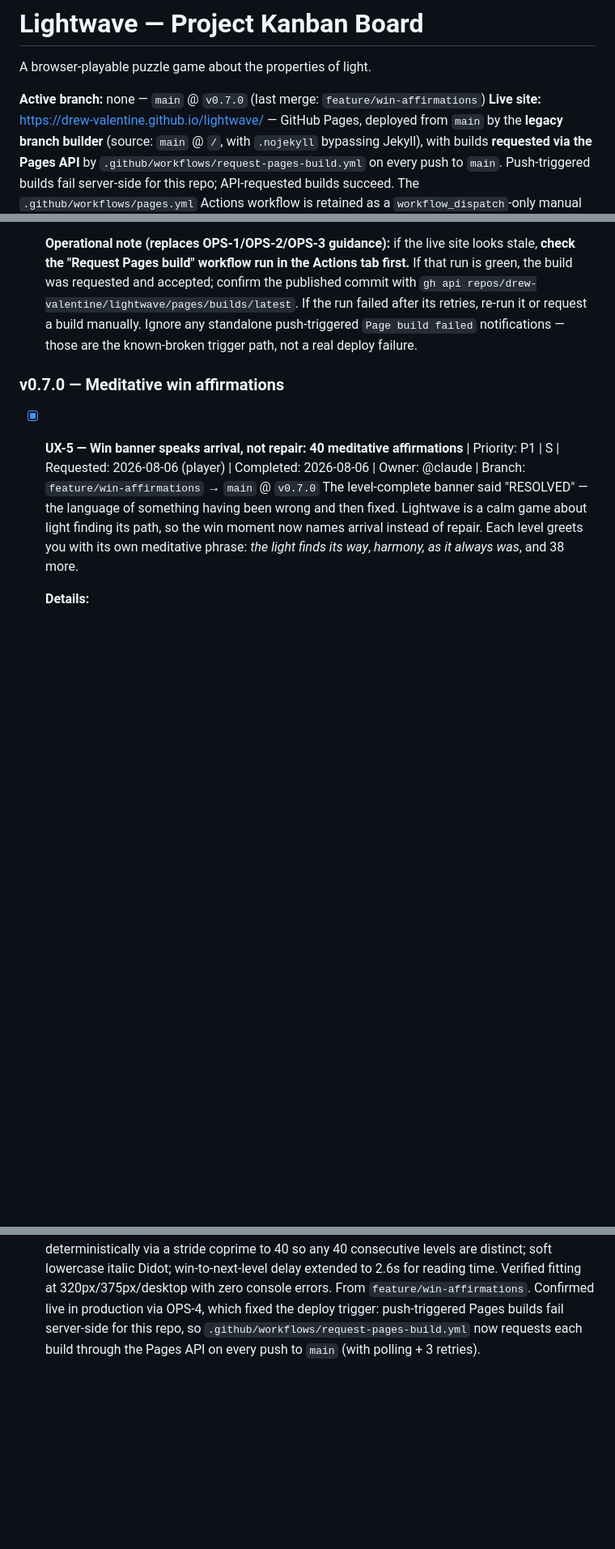
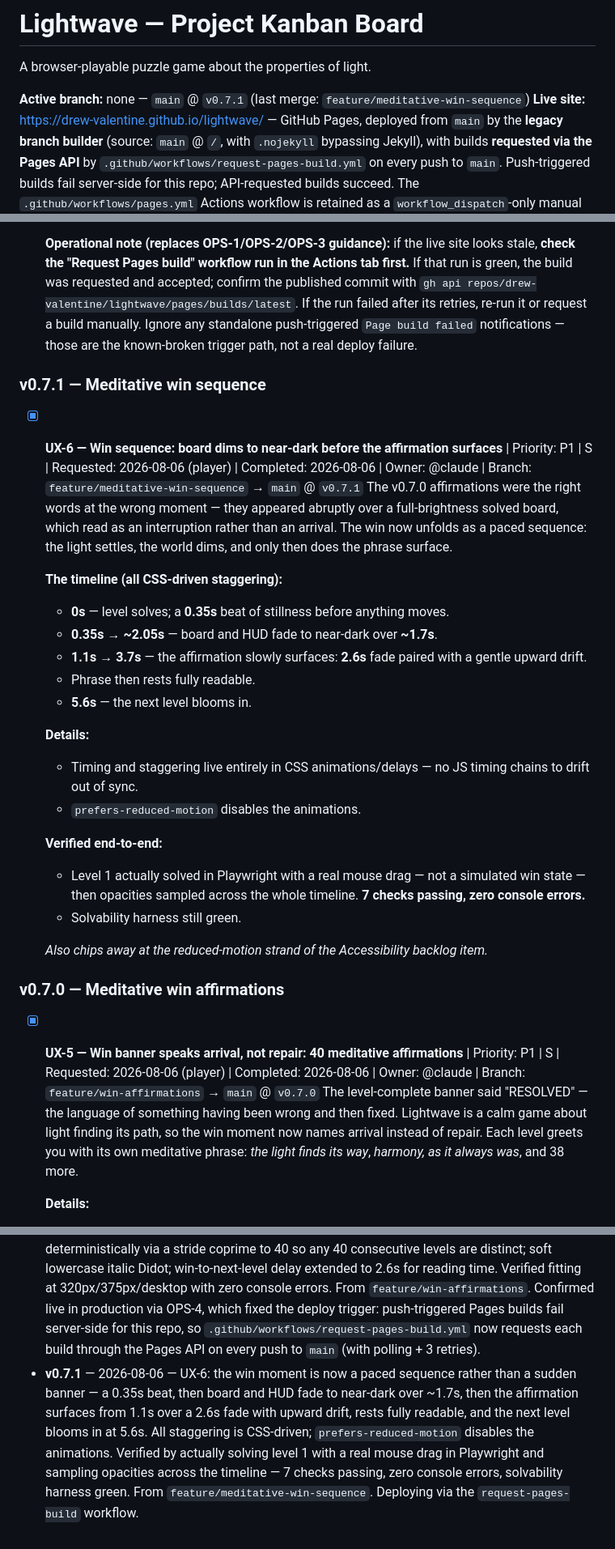
Before and after one commit to drew-valentine/lightwave, a Markdown page: KANBAN.md, 3 parts joined by grey strips. Shown at 81% size. Drawn GitHub-style; blank space fills up the shorter version.

Commit message:
chore: kanban — v0.7.1 meditative win sequence recorded
Co-Authored-By: Claude Fable 5 <noreply@anthropic.com>
Claude-Session: https://claude.ai/code/session_01Twe6VzVaLPsh244S46AHo2

```diff
--- a/KANBAN.md
+++ b/KANBAN.md
@@ -2,7 +2,7 @@
 
 A browser-playable puzzle game about the properties of light.
 
-**Active branch:** none — `main` @ `v0.7.0` (last merge: `feature/win-affirmations`)
+**Active branch:** none — `main` @ `v0.7.1` (last merge: `feature/meditative-win-sequence`)
 **Live site:** https://drew-valentine.github.io/lightwave/ — GitHub Pages, deployed from `main` by the **legacy branch builder** (source: `main` @ `/`, with `.nojekyll` bypassing Jekyll), with builds **requested via the Pages API** by `.github/workflows/request-pages-build.yml` on every push to `main`. Push-triggered builds fail server-side for this repo; API-requested builds succeed. The `.github/workflows/pages.yml` Actions workflow is retained as a `workflow_dispatch`-only manual fallback — see OPS-4.
 **⚠ `main` is production:** every push to `main` auto-deploys to the live site. Feature-branch-then-merge is now a release gate, not just hygiene.
 **Last updated:** 2026-08-06
@@ -119,6 +119,28 @@ _(empty)_
   3. `.github/workflows/pages.yml` — `workflow_dispatch`-only manual Actions deploy, kept as fallback.
 
   **Operational note (replaces OPS-1/OPS-2/OPS-3 guidance):** if the live site looks stale, **check the "Request Pages build" workflow run in the Actions tab first.** If that run is green, the build was requested and accepted; confirm the published commit with `gh api repos/drew-valentine/lightwave/pages/builds/latest`. If the run failed after its retries, re-run it or request a build manually. Ignore any standalone push-triggered `Page build failed` notifications — those are the known-broken trigger path, not a real deploy failure.
+
+### v0.7.1 — Meditative win sequence
+
+- [x] **UX-6 — Win sequence: board dims to near-dark before the affirmation surfaces** | Priority: P1 | S | Requested: 2026-08-06 (player) | Completed: 2026-08-06 | Owner: @claude | Branch: `feature/meditative-win-sequence` → `main` @ `v0.7.1`
+  The v0.7.0 affirmations were the right words at the wrong moment — they appeared abruptly over a full-brightness solved board, which read as an interruption rather than an arrival. The win now unfolds as a paced sequence: the light settles, the world dims, and only then does the phrase surface.
+
+  **The timeline (all CSS-driven staggering):**
+  - **0s** — level solves; a **0.35s** beat of stillness before anything moves.
+  - **0.35s → ~2.05s** — board and HUD fade to near-dark over **~1.7s**.
+  - **1.1s → 3.7s** — the affirmation slowly surfaces: **2.6s** fade paired with a gentle upward drift.
+  - Phrase then rests fully readable.
+  - **5.6s** — the next level blooms in.
+
+  **Details:**
+  - Timing and staggering live entirely in CSS animations/delays — no JS timing chains to drift out of sync.
+  - `prefers-reduced-motion` disables the animations.
+
+  **Verified end-to-end:**
+  - Level 1 actually solved in Playwright with a real mouse drag — not a simulated win state — then opacities sampled across the whole timeline. **7 checks passing, zero console errors.**
+  - Solvability harness still green.
+
+  *Also chips away at the reduced-motion strand of the Accessibility backlog item.*
 
 ### v0.7.0 — Meditative win affirmations
 
@@ -310,3 +332,4 @@ _None currently._
 - **v0.6.1** — 2026-08-06 — BUG-2: win banner "RESOLVED" no longer wraps on narrow screens — CSS `letter-spacing` tracking replaces literal inter-letter spaces, plus `white-space: nowrap` and `clamp(18px, 6vw, 55px)` viewport-scaled sizing; verified single-line at 320px/375px/desktop. From `fix/win-banner-wrap`. Shipped alongside OPS-2, which moved Pages deployment off the silently-failing legacy Jekyll builder onto the `.github/workflows/pages.yml` GitHub Actions workflow — since superseded by OPS-3.
 - **v0.6.2** — 2026-08-06 — BUG-3: mobile "grainy graphics" fixed — beam layer widths are now floored in screen pixels, so sub-pixel strokes (core 0.6px, dashes 0.88px at the ~0.34 mobile board scale) can no longer antialias unevenly under additive blending. DPR handling verified correct and ruled out. From `fix/mobile-grain`. Shipped alongside OPS-3, which ended the Pages outage: the corrupted site record was deleted and recreated in legacy branch mode (`main` @ `/`, `.nojekyll`), with the Actions workflow demoted to a `workflow_dispatch`-only manual fallback.
 - **v0.7.0** — 2026-08-06 — UX-5: meditative win affirmations replace "RESOLVED" — a 40-phrase pool of arrival ("the light finds its way", "harmony, as it always was", …), one per level, assigned deterministically via a stride coprime to 40 so any 40 consecutive levels are distinct; soft lowercase italic Didot; win-to-next-level delay extended to 2.6s for reading time. Verified fitting at 320px/375px/desktop with zero console errors. From `feature/win-affirmations`. Confirmed live in production via OPS-4, which fixed the deploy trigger: push-triggered Pages builds fail server-side for this repo, so `.github/workflows/request-pages-build.yml` now requests each build through the Pages API on every push to `main` (with polling + 3 retries).
+- **v0.7.1** — 2026-08-06 — UX-6: the win moment is now a paced sequence rather than a sudden banner — a 0.35s beat, then board and HUD fade to near-dark over ~1.7s, then the affirmation surfaces from 1.1s over a 2.6s fade with upward drift, rests fully readable, and the next level blooms in at 5.6s. All staggering is CSS-driven; `prefers-reduced-motion` disables the animations. Verified by actually solving level 1 with a real mouse drag in Playwright and sampling opacities across the timeline — 7 checks passing, zero console errors, solvability harness green. From `feature/meditative-win-sequence`. Deploying via the `request-pages-build` workflow.
```
